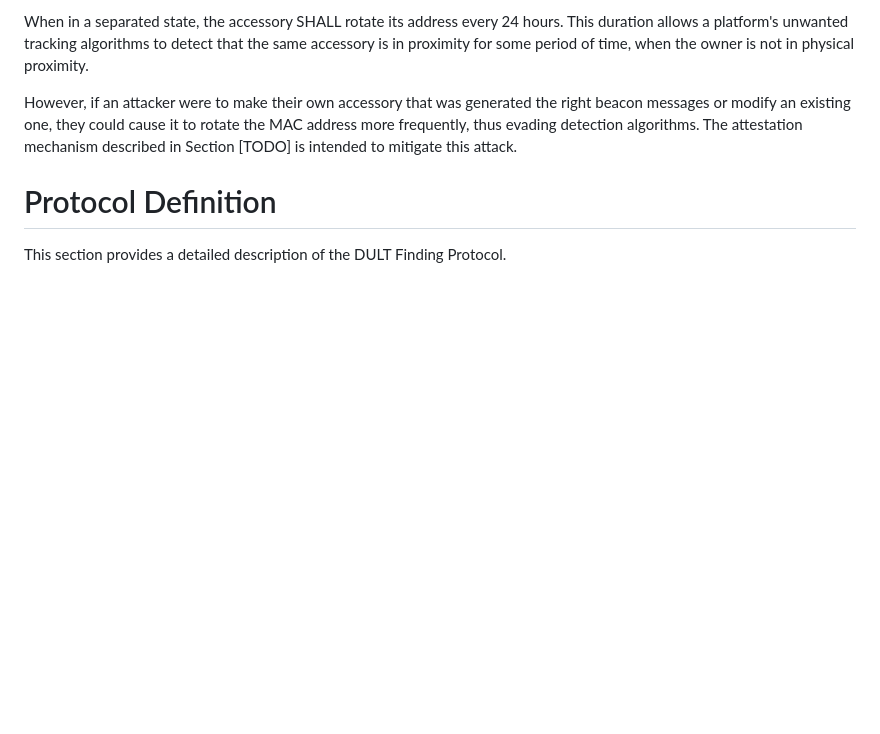
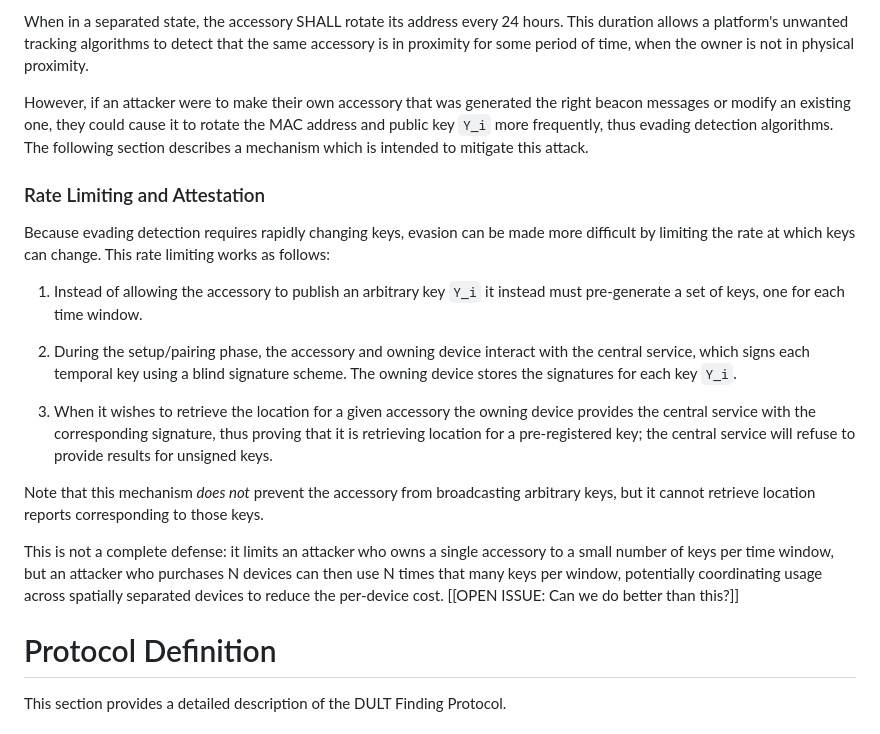
Before and after one commit to ekr/draft-fossaceca-dult-finding, a Markdown page: draft-fossaceca-dult-finding.md, the part around the change. Rendered like a GitHub page; blank space fills up the shorter version.

Commit message:
Overview of attestation

```diff
--- a/draft-fossaceca-dult-finding.md
+++ b/draft-fossaceca-dult-finding.md
@@ -398,9 +398,43 @@ the "separated" state:
 
 However, if an attacker were to make their own accessory that was
 generated the right beacon messages or modify an existing one, they
-could cause it to rotate the MAC address more frequently, thus
-evading detection algorithms. The attestation mechanism described
-in Section [TODO] is intended to mitigate this attack.
+could cause it to rotate the MAC address and public key `Y_i` more
+frequently, thus evading detection algorithms. The following section
+describes a mechanism which is intended to mitigate
+this attack.
+
+### Rate Limiting and Attestation
+
+Because evading detection requires rapidly changing keys, evasion
+can be made more difficult by limiting the rate at which keys
+can change. This rate limiting works as follows:
+
+1. Instead of allowing the accessory to publish an arbitrary
+   key `Y_i` it instead must pre-generate a set of keys,
+   one for each time window.
+
+1. During the setup/pairing phase, the accessory and owning
+   device interact with the central service, which
+   signs each temporal key using a blind signature scheme.
+   The owning device stores the signatures for each key `Y_i`.
+
+1. When it wishes to retrieve the location for a given accessory
+   the owning device provides the central service with the
+   corresponding signature, thus proving that it is retrieving
+   location for a pre-registered key; the central service
+   will refuse to provide results for unsigned keys.
+
+Note that this mechanism _does not_ prevent the accessory
+from broadcasting arbitrary keys, but it cannot retrieve
+location reports corresponding to those keys.
+
+This is not a complete defense: it limits an attacker who owns
+a single accessory to a small number of keys per time window,
+but an attacker who purchases N devices can then use N times
+that many keys per window, potentially coordinating usage across
+spatially separated devices to reduce the per-device cost.
+[[OPEN ISSUE: Can we do better than this?]]
+
 
 
 # Protocol Definition
```
